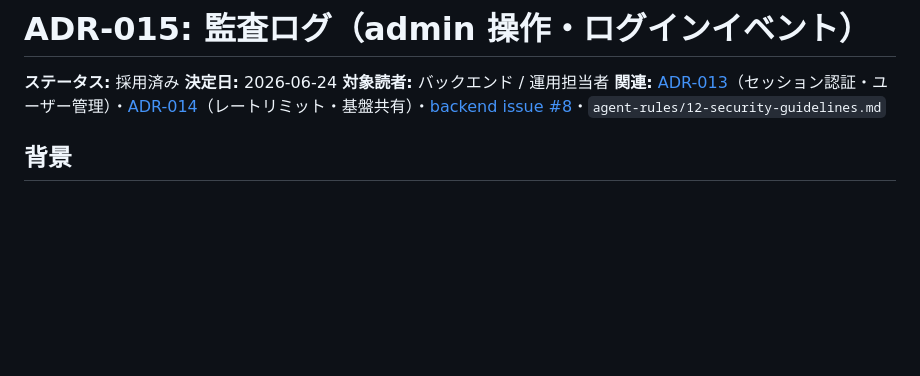
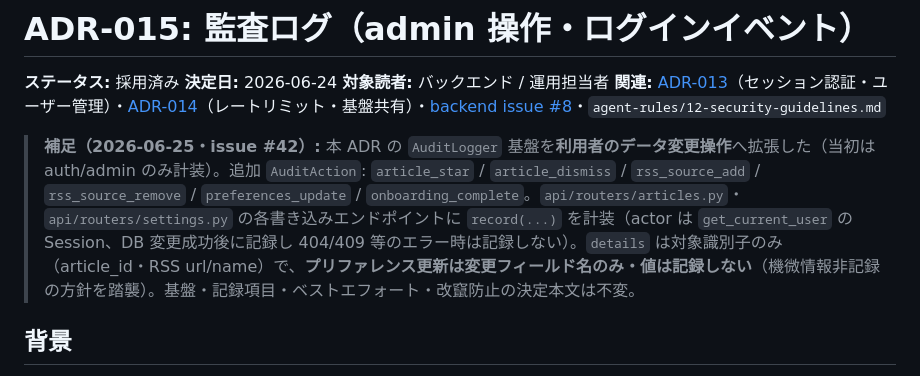
Before and after one commit to examinare000/news-listen-docs, a Markdown page: adr/015-audit-logging.md, the part around the change. Drawn GitHub-style; blank space fills up the shorter version.

Commit message:
文書: 監査ログのカバレッジ拡大（star/dismiss/settings/RSS）を ADR-015 補足と設計 §9 に反映（issue #42）

```diff
--- a/adr/015-audit-logging.md
+++ b/adr/015-audit-logging.md
@@ -4,6 +4,8 @@
 **決定日:** 2026-06-24
 **対象読者:** バックエンド / 運用担当者
 **関連:** [ADR-013](013-session-auth-and-user-management.md)（セッション認証・ユーザー管理）・[ADR-014](014-login-rate-limiting.md)（レートリミット・基盤共有）・[backend issue #8](../../../issues/8)・`agent-rules/12-security-guidelines.md`
+
+> **補足（2026-06-25・issue #42）:** 本 ADR の `AuditLogger` 基盤を**利用者のデータ変更操作**へ拡張した（当初は auth/admin のみ計装）。追加 `AuditAction`: `article_star` / `article_dismiss` / `rss_source_add` / `rss_source_remove` / `preferences_update` / `onboarding_complete`。`api/routers/articles.py`・`api/routers/settings.py` の各書き込みエンドポイントに `record(...)` を計装（actor は `get_current_user` の Session、DB 変更成功後に記録し 404/409 等のエラー時は記録しない）。`details` は対象識別子のみ（article_id・RSS url/name）で、**プリファレンス更新は変更フィールド名のみ・値は記録しない**（機微情報非記録の方針を踏襲）。基盤・記録項目・ベストエフォート・改竄防止の決定本文は不変。
 
 ## 背景
 
```
Also changed, not shown: design/backend-design.md (+2 -2 lines).
